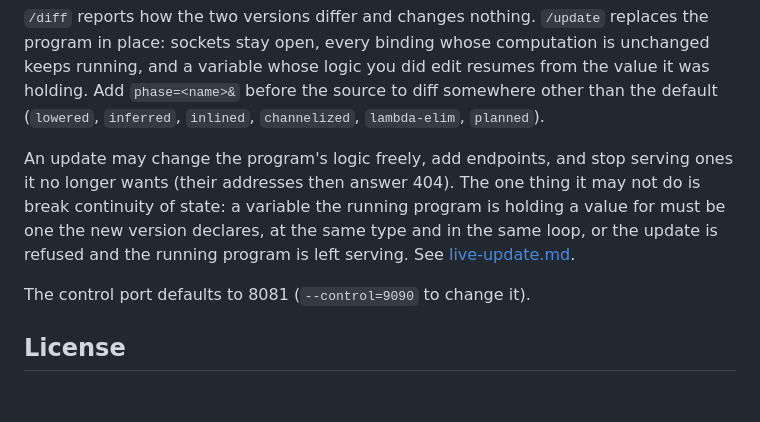
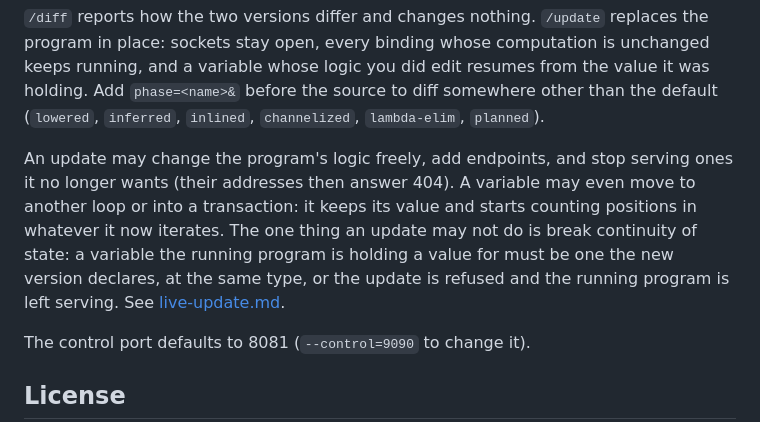
Before and after one commit to cambra-dev/cambra, a Markdown page: README.md, the part around the change. Rendered like a GitHub page; blank space fills up the shorter version.

```diff
--- a/README.md
+++ b/README.md
@@ -112,7 +112,7 @@ curl --data-binary @v2.cambra localhost:8081/update
 
 `/diff` reports how the two versions differ and changes nothing. `/update` replaces the program in place: sockets stay open, every binding whose computation is unchanged keeps running, and a variable whose logic you did edit resumes from the value it was holding. Add `phase=<name>&` before the source to diff somewhere other than the default (`lowered`, `inferred`, `inlined`, `channelized`, `lambda-elim`, `planned`).
 
-An update may change the program's logic freely, add endpoints, and stop serving ones it no longer wants (their addresses then answer 404). The one thing it may not do is break continuity of state: a variable the running program is holding a value for must be one the new version declares, at the same type and in the same loop, or the update is refused and the running program is left serving. See [live-update.md](src/ccl/design/live-update.md).
+An update may change the program's logic freely, add endpoints, and stop serving ones it no longer wants (their addresses then answer 404). A variable may even move to another loop or into a transaction: it keeps its value and starts counting positions in whatever it now iterates. The one thing an update may not do is break continuity of state: a variable the running program is holding a value for must be one the new version declares, at the same type, or the update is refused and the running program is left serving. See [live-update.md](src/ccl/design/live-update.md).
 
 The control port defaults to 8081 (`--control=9090` to change it).
 
```
Also changed, not shown: docs/design.md (+1 -1 lines).
